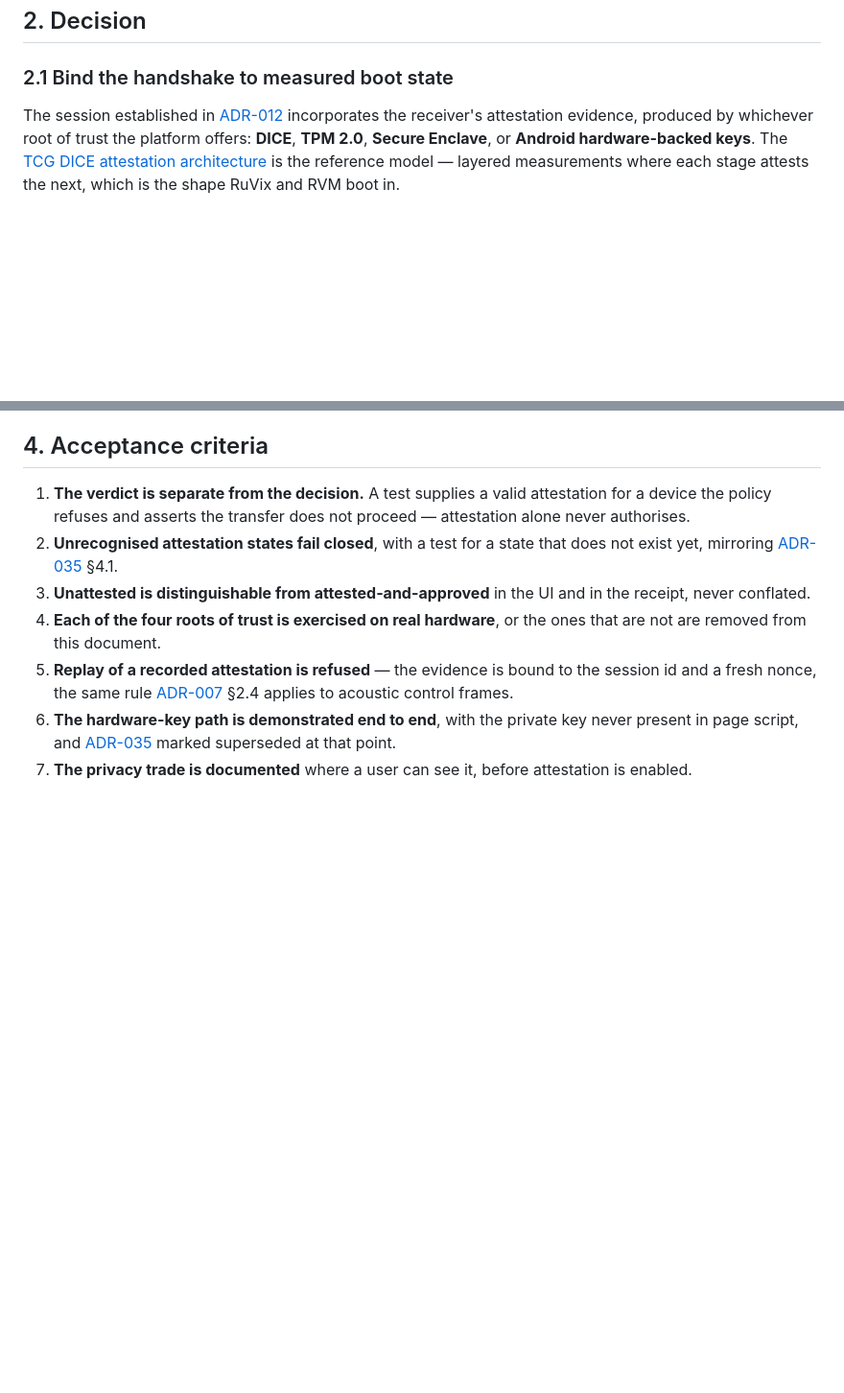
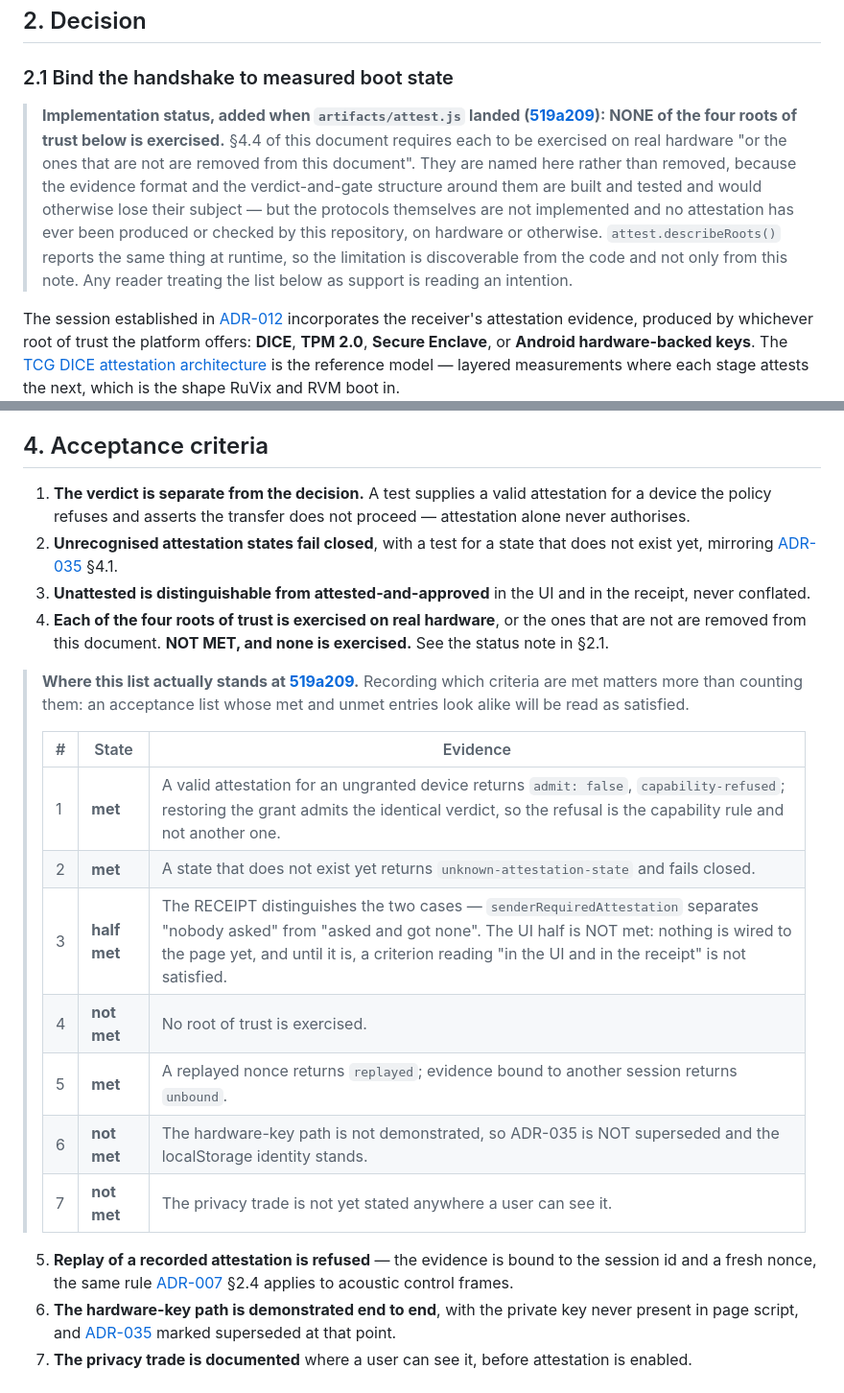
Before and after one commit to ruvnet/rvQR, a Markdown page: docs/adr/ADR-021-rvqr-device-attestation.md, 2 parts joined by grey strips. Shown at 96% size. GitHub-like rendering; blank space fills up the shorter version.

Commit message:
docs(ADR-021): record which acceptance criteria are actually met
The ADR's own §4.4 says each root of trust is exercised on real hardware 'or
the ones that are not are removed from this document'. None is exercised, so
the document has to say so rather than let a reader infer support from a list
of four names.

They are named rather than removed, because the evidence format and the
verdict-and-gate structure are built and tested and would lose their subject
otherwise — but the note is explicit that the protocols are not implemented
and that anyone treating the list as support is reading an intention.
attest.describeRoots() reports the same at runtime, so the limitation is
discoverable from the code and not only from this file.

§4 now carries a per-criterion table. Three of the seven are met with the
evidence named, three are not, and one is HALF met: the receipt distinguishes
'nobody asked' from 'asked and got none' via senderRequiredAttestation, but
nothing is wired to the page yet, so a criterion reading 'in the UI and in
the receipt' is not satisfied. I nearly recorded that one as met — the
receipt worked, and it was tempting to stop checking there.

ADR-035 stays as it is. §4.6 permits marking it superseded only once the
hardware-key path runs end to end with the private key never in page script,
which is not demonstrated.

Co-Authored-By: claude-flow <ruv@ruv.net>

```diff
--- a/docs/adr/ADR-021-rvqr-device-attestation.md
+++ b/docs/adr/ADR-021-rvqr-device-attestation.md
@@ -35,6 +35,19 @@ keys are the remedy named there, and this ADR is where they arrive.
 ## 2. Decision
 
 ### 2.1 Bind the handshake to measured boot state
+
+> **Implementation status, added when `artifacts/attest.js` landed
+> ([519a209](https://github.com/ruvnet/rvQR/commit/519a209)): NONE of the four
+> roots of trust below is exercised.** §4.4 of this document requires each to be
+> exercised on real hardware "or the ones that are not are removed from this
+> document". They are named here rather than removed, because the evidence
+> format and the verdict-and-gate structure around them are built and tested and
+> would otherwise lose their subject — but the protocols themselves are not
+> implemented and no attestation has ever been produced or checked by this
+> repository, on hardware or otherwise. `attest.describeRoots()` reports the same
+> thing at runtime, so the limitation is discoverable from the code and not only
+> from this note. Any reader treating the list below as support is reading an
+> intention.
 
 The session established in
 [ADR-012](./ADR-012-rvqr-post-quantum-manifest.md) incorporates the receiver's
@@ -134,6 +147,22 @@ superseded rather than amended when the key leaves `localStorage`.
    the receipt, never conflated.
 4. **Each of the four roots of trust is exercised on real hardware**, or the ones
    that are not are removed from this document.
+   **NOT MET, and none is exercised.** See the status note in §2.1.
+
+> **Where this list actually stands at [519a209](https://github.com/ruvnet/rvQR/commit/519a209).**
+> Recording which criteria are met matters more than counting them: an
+> acceptance list whose met and unmet entries look alike will be read as
+> satisfied.
+>
+> | # | State | Evidence |
+> |---|---|---|
+> | 1 | **met** | A valid attestation for an ungranted device returns `admit: false`, `capability-refused`; restoring the grant admits the identical verdict, so the refusal is the capability rule and not another one. |
+> | 2 | **met** | A state that does not exist yet returns `unknown-attestation-state` and fails closed. |
+> | 3 | **half met** | The RECEIPT distinguishes the two cases — `senderRequiredAttestation` separates "nobody asked" from "asked and got none". The UI half is NOT met: nothing is wired to the page yet, and until it is, a criterion reading "in the UI and in the receipt" is not satisfied. |
+> | 4 | **not met** | No root of trust is exercised. |
+> | 5 | **met** | A replayed nonce returns `replayed`; evidence bound to another session returns `unbound`. |
+> | 6 | **not met** | The hardware-key path is not demonstrated, so ADR-035 is NOT superseded and the localStorage identity stands. |
+> | 7 | **not met** | The privacy trade is not yet stated anywhere a user can see it. |
 5. **Replay of a recorded attestation is refused** — the evidence is bound to the
    session id and a fresh nonce, the same rule
    [ADR-007](./ADR-007-rvqr-ultrasonic-control-channel.md) §2.4 applies to
```
